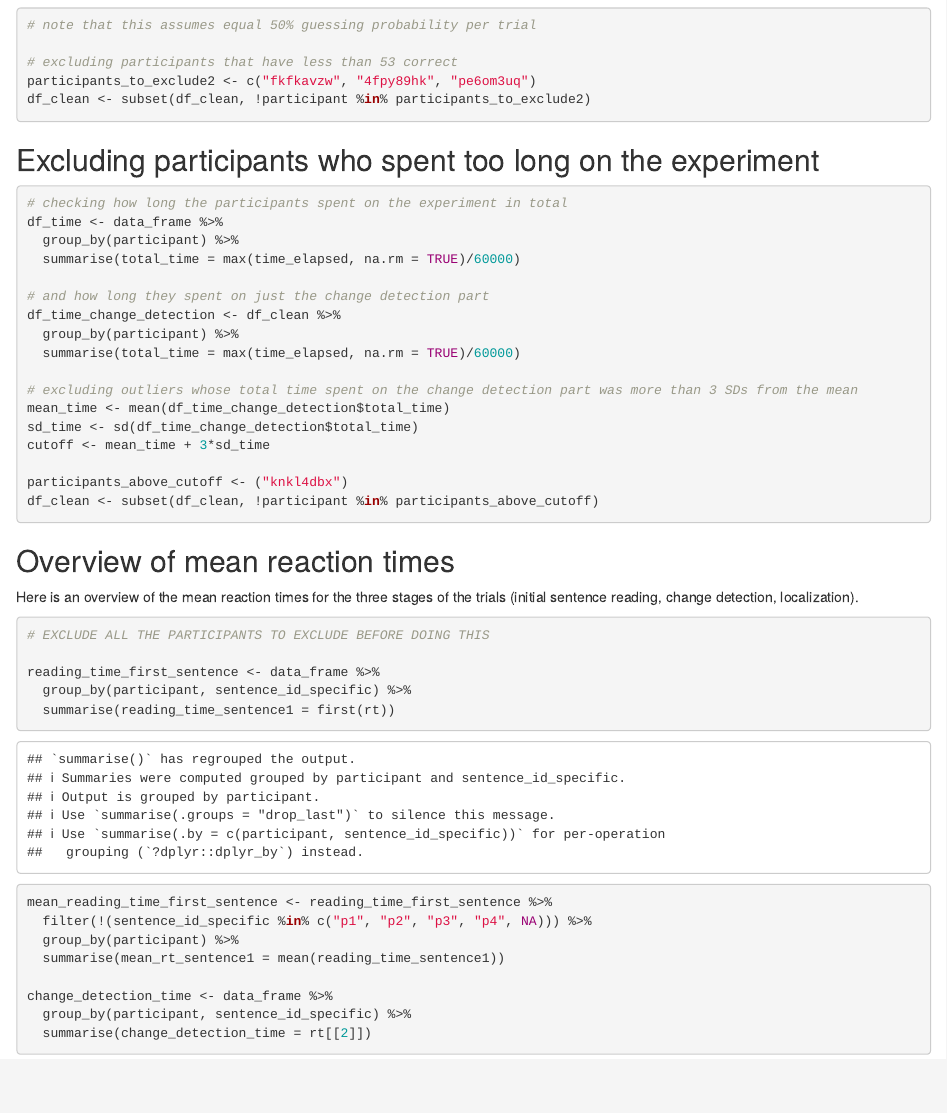
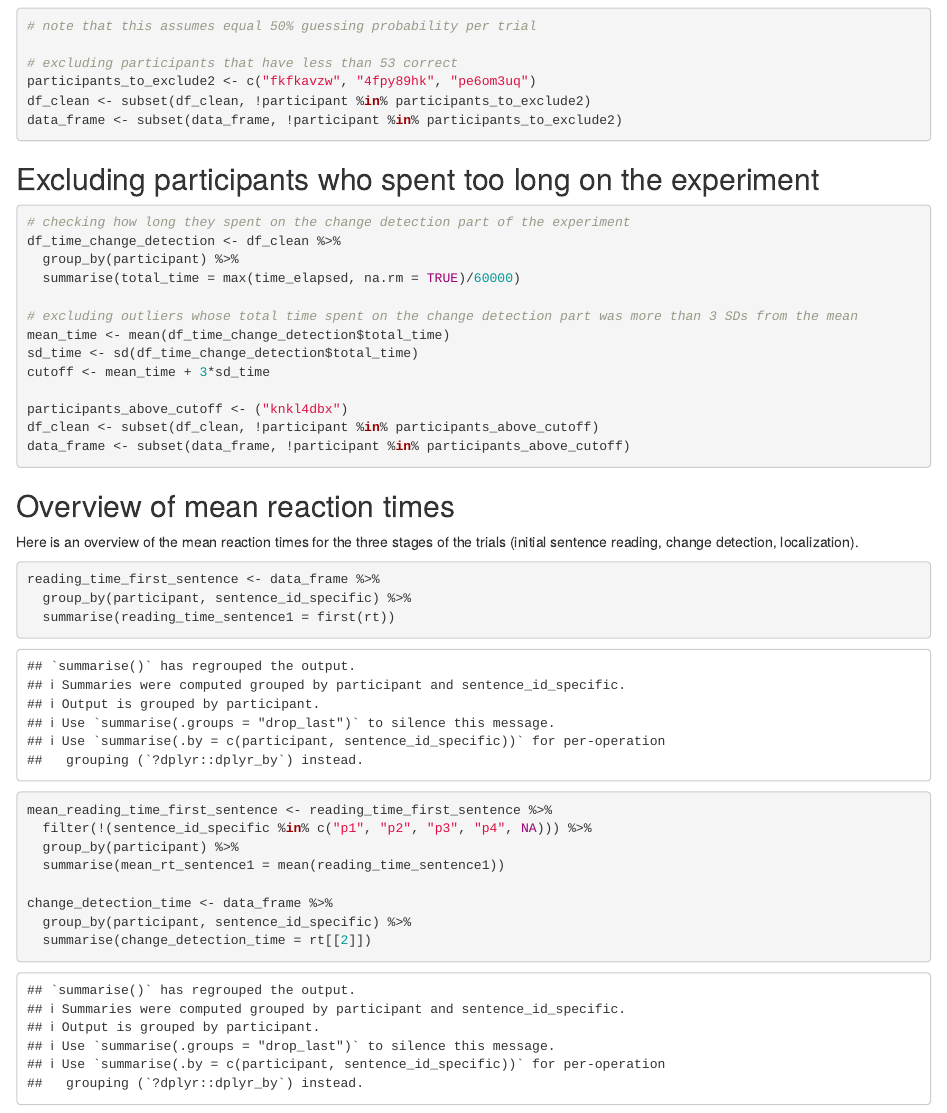
Before and after one commit to solvej-jaeger/change_detection_kalaallisut, an R Markdown document (data_processing.Rmd): the page in a window 1100 px wide, from 1490 px down before the commit and from 1510 px down after it, so that both start at the same text. The pictures show the output file data_processing.html that the author committed with the source, opened offline.

Commit message:
Updating data_processing

````diff
--- a/data_processing.Rmd
+++ b/data_processing.Rmd
@@ -69,10 +71,10 @@
 dbinom(x=43,size=96,prob=0.5)
 dbinom(x=44,size=96,prob=0.5)
-# note that this assumes equal 50% guessing probability per trial
 
 # excluding participants that have less than 53 correct
 participants_to_exclude2 <- c("fkfkavzw", "4fpy89hk", "pe6om3uq")
 df_clean <- subset(df_clean, !participant %in% participants_to_exclude2)
+data_frame <- subset(data_frame, !participant %in% participants_to_exclude2)
 
 ```
 
@@ -80,12 +82,7 @@
 
 ```{r excluding participants 2}
 
-# checking how long the participants spent on the experiment in total
-df_time <- data_frame %>%
-  group_by(participant) %>%
-  summarise(total_time = max(time_elapsed, na.rm = TRUE)/60000)
-
-# and how long they spent on just the change detection part
+# checking how long they spent on the change detection part of the experiment
 df_time_change_detection <- df_clean %>%
   group_by(participant) %>%
   summarise(total_time = max(time_elapsed, na.rm = TRUE)/60000)
@@ -97,14 +94,14 @@
 
 participants_above_cutoff <- ("knkl4dbx")
 df_clean <- subset(df_clean, !participant %in% participants_above_cutoff)
+data_frame <- subset(data_frame, !participant %in% participants_above_cutoff)
 
 ```
 
 ## Overview of mean reaction times
 Here is an overview of the mean reaction times for the three stages of the trials (initial sentence reading, change detection, localization).
 
-```{r reaction times overview}
-# EXCLUDE ALL THE PARTICIPANTS TO EXCLUDE BEFORE DOING THIS
+```{r reaction times overview, warning=FALSE}
 
 reading_time_first_sentence <- data_frame %>%
   group_by(participant, sentence_id_specific) %>%
````
Also changed, not shown: data_processing.html, figures/rt_different_stages.png, data_processing.Rmd (4 more changed lines).
